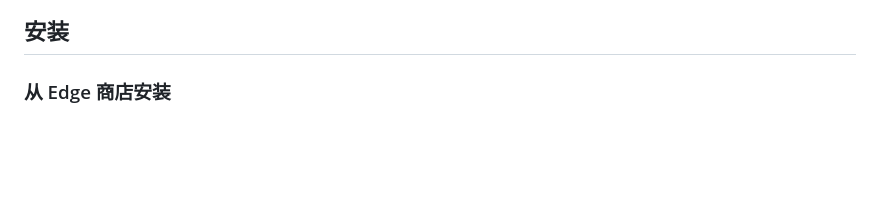
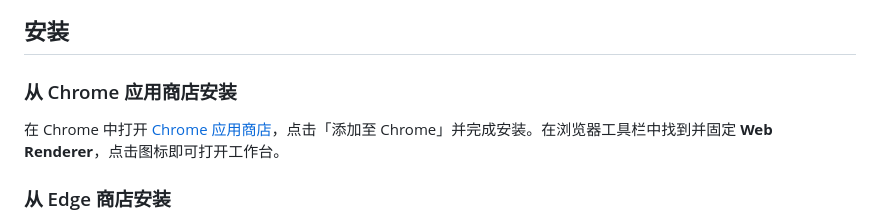
Before and after one commit to kiritokun07/web-renderer, a Markdown page: README.zh-CN.md, the part around one of its changes. GitHub-like rendering; blank space fills up the shorter version.

Commit message:
docs: add Chrome Web Store installation links

```diff
--- a/README.zh-CN.md
+++ b/README.zh-CN.md
@@ -32,6 +32,10 @@
 ![夜间模式工作台与调试控制台](store/assets/zh/04-dark-console.png)
 
 ## 安装
+
+### 从 Chrome 应用商店安装
+
+在 Chrome 中打开 [Chrome 应用商店](https://chromewebstore.google.com/detail/web-renderer-%C2%B7-%E7%BD%91%E9%A1%B5%E6%B8%B2%E6%9F%93%E5%B7%A5%E5%85%B7/fpncpflbmojlefkajgpoijajhhfidkea)，点击「添加至 Chrome」并完成安装。在浏览器工具栏中找到并固定 **Web Renderer**，点击图标即可打开工作台。
 
 ### 从 Edge 商店安装
 
```
Also changed, not shown: other parts of README.zh-CN.md (+1 -1 lines), README.md (+5 -1 lines).
